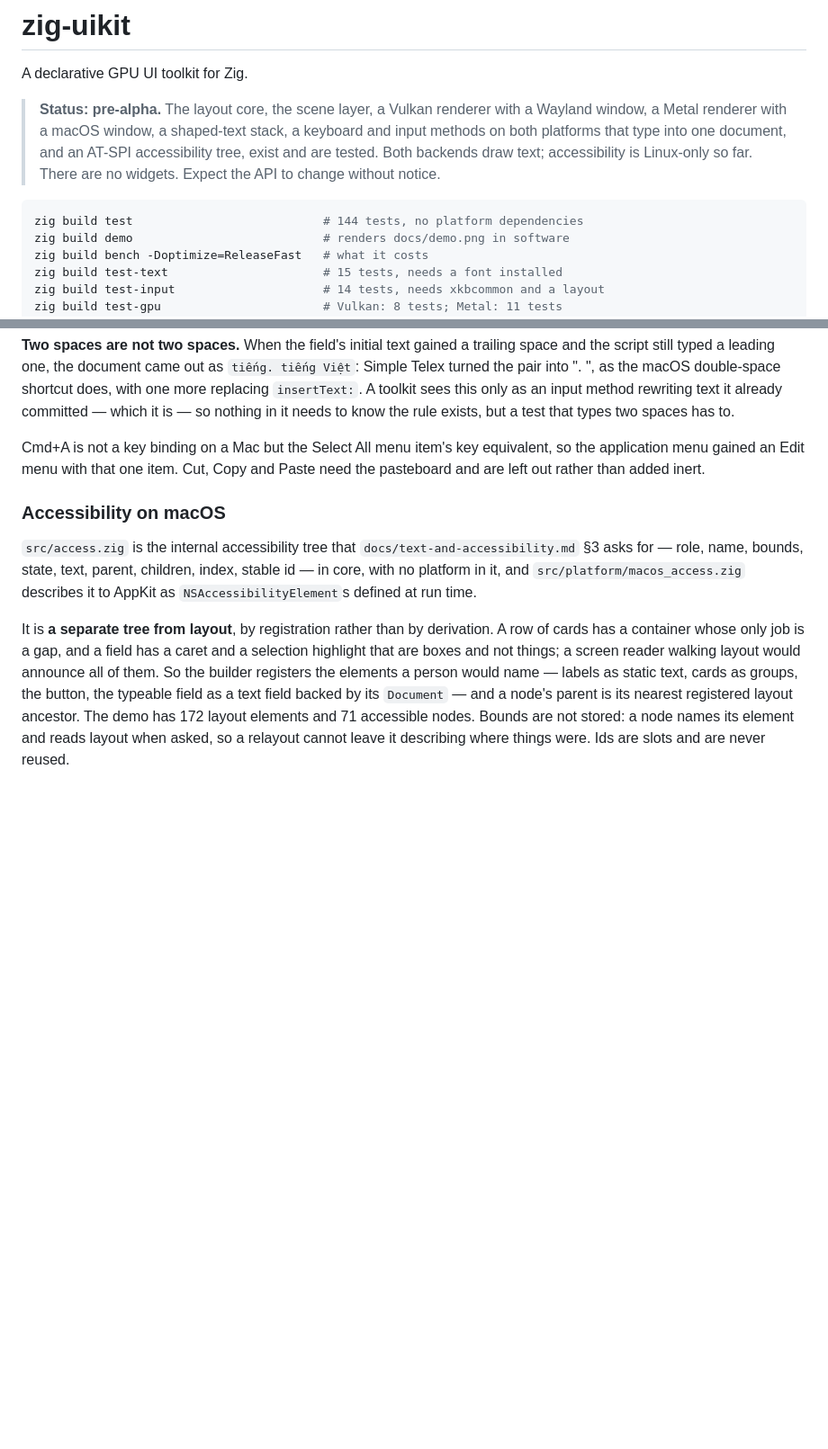
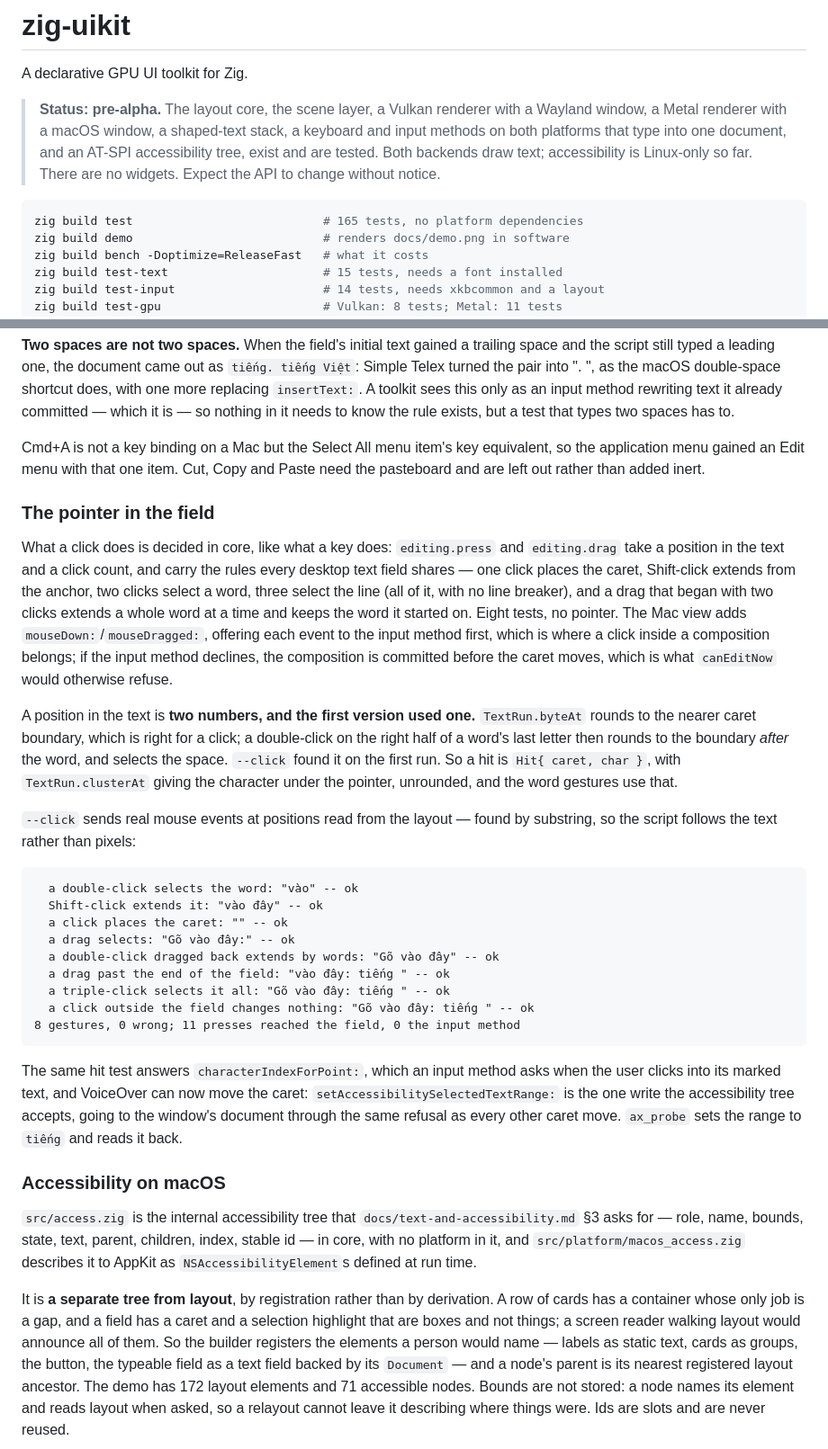
Before and after one commit to hivepaas/zig-uikit, a Markdown page: README.md, 2 parts joined by grey strips. Shown at 90% size. Rendered like a GitHub page; blank space fills up the shorter version.

Commit message:
The pointer in the field: press, drag, and a hit that is two numbers
What a click does is decided in core, like what a key does.
editing.press and editing.drag take a position in the text and a click
count: one click places the caret, Shift-click extends from the anchor,
two select a word, three select it all, and a drag begun with two
extends by whole words and keeps the word it started on. Eight tests
with no pointer.

A position in the text is two numbers. TextRun.byteAt rounds to the
nearer caret boundary, which is right for a click; a double-click on the
right half of a word's last letter then lands after the word and
selects the space. --click found that on its first run, so a hit is
Hit{ caret, char }, with TextRun.clusterAt giving the character under
the pointer, and the word gestures use that.

The Mac view handles mouseDown:/mouseDragged:, offering each event to
the input method first; if it declines a click, the composition is
committed before the caret moves. The same hit test answers
characterIndexForPoint:, and setAccessibilitySelectedTextRange: lets
VoiceOver move the caret -- the one write the accessibility tree takes.

window_demo --click sends real mouse events at positions read from the
layout and checks eight gestures; all pass. ax_probe sets a selection
through AXSelectedTextRange and reads it back. Frames that ran a
scripted step are no longer counted as idle: clicking outside the field
changes nothing and still spends milliseconds in AppKit.

Co-Authored-By: Claude Opus 5.5 <noreply@anthropic.com>

````diff
--- a/README.md
+++ b/README.md
@@ -10,7 +10,7 @@ A declarative GPU UI toolkit for Zig.
 > There are no widgets. Expect the API to change without notice.
 
 ```sh
-zig build test                           # 144 tests, no platform dependencies
+zig build test                           # 165 tests, no platform dependencies
 zig build demo                           # renders docs/demo.png in software
 zig build bench -Doptimize=ReleaseFast   # what it costs
 zig build test-text                      # 15 tests, needs a font installed
@@ -1308,6 +1308,47 @@ equivalent, so the application menu gained an Edit menu with that one item.
 Cut, Copy and Paste need the pasteboard and are left out rather than added
 inert.
 
+### The pointer in the field
+
+What a click does is decided in core, like what a key does: `editing.press`
+and `editing.drag` take a position in the text and a click count, and carry the
+rules every desktop text field shares — one click places the caret, Shift-click
+extends from the anchor, two clicks select a word, three select the line (all
+of it, with no line breaker), and a drag that began with two clicks extends a
+whole word at a time and keeps the word it started on. Eight tests, no pointer.
+The Mac view adds `mouseDown:`/`mouseDragged:`, offering each event to the
+input method first, which is where a click inside a composition belongs; if
+the input method declines, the composition is committed before the caret
+moves, which is what `canEditNow` would otherwise refuse.
+
+A position in the text is **two numbers, and the first version used one.**
+`TextRun.byteAt` rounds to the nearer caret boundary, which is right for a
+click; a double-click on the right half of a word's last letter then rounds to
+the boundary *after* the word, and selects the space. `--click` found it on the
+first run. So a hit is `Hit{ caret, char }`, with `TextRun.clusterAt` giving the
+character under the pointer, unrounded, and the word gestures use that.
+
+`--click` sends real mouse events at positions read from the layout — found by
+substring, so the script follows the text rather than pixels:
+
+```
+  a double-click selects the word: "vào" -- ok
+  Shift-click extends it: "vào đây" -- ok
+  a click places the caret: "" -- ok
+  a drag selects: "Gõ vào đây:" -- ok
+  a double-click dragged back extends by words: "Gõ vào đây" -- ok
+  a drag past the end of the field: "vào đây: tiếng " -- ok
+  a triple-click selects it all: "Gõ vào đây: tiếng " -- ok
+  a click outside the field changes nothing: "Gõ vào đây: tiếng " -- ok
+8 gestures, 0 wrong; 11 presses reached the field, 0 the input method
+```
+
+The same hit test answers `characterIndexForPoint:`, which an input method
+asks when the user clicks into its marked text, and VoiceOver can now move the
+caret: `setAccessibilitySelectedTextRange:` is the one write the accessibility
+tree accepts, going to the window's document through the same refusal as every
+other caret move. `ax_probe` sets the range to `tiếng` and reads it back.
+
 ### Accessibility on macOS
 
 `src/access.zig` is the internal accessibility tree that
````
Also changed, not shown: other parts of README.md (+8 -6 lines), docs/demo-window-macos.png, 8 other files.
